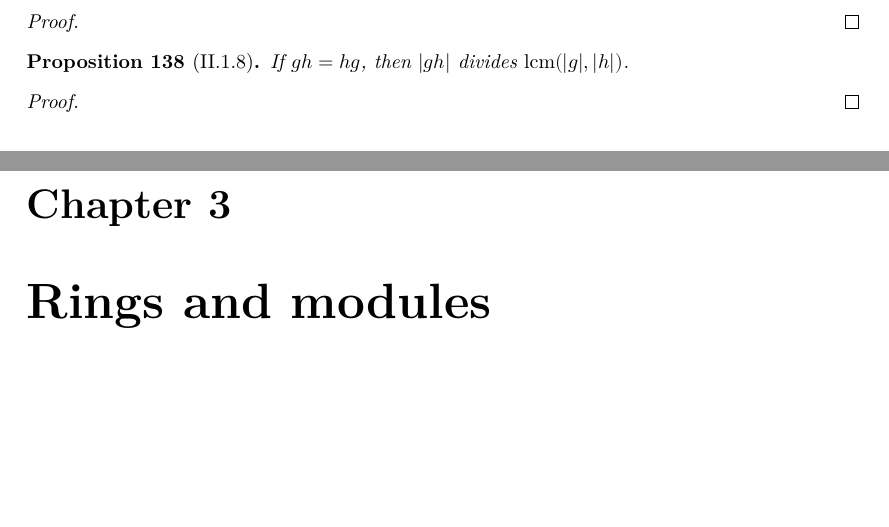
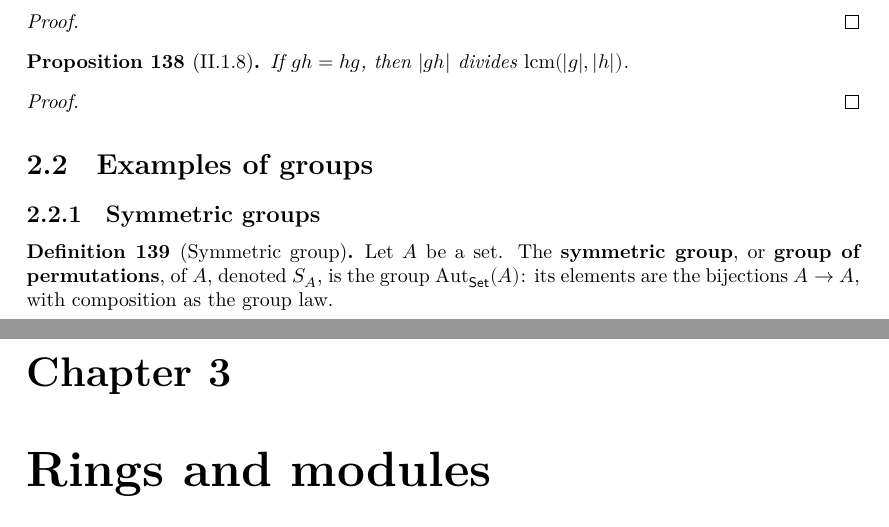
Before and after one commit to kvanvels/Algebra0Lean, a LaTeX document (blueprint/src/print.tex, which reads blueprint/src/chapters/groups.tex): two parts of pages 12 and 13 of 19, joined at a grey line, cut so that both start at the same text, the shorter picture padded with empty space. Compiled offline with XeLaTeX.

Commit message:
Add symmetricGroup (S_A), starting §II.2 Examples of groups
Define the symmetric group of a set A as the automorphism group of A in
the category of types (Category.Aut typeCategory A), built from the
Category.IsIso machinery already in Prelims.lean. op/e/inv are filled in
directly; assoc/identity/inverse are left as sorry since they ultimately
rest on the still-unproven generic Category.IsIso lemmas.

Of §II.2's three subsections, only Symmetric groups has any formalizable
content right now: Dihedral groups is explicitly informal in the book, and
Cyclic groups/modular arithmetic is a separate chunk pending a decision on
Mathlib's ZMod vs. building from scratch.

```diff
--- a/blueprint/src/chapters/groups.tex
+++ b/blueprint/src/chapters/groups.tex
@@ -339,3 +339,19 @@
   \uses{lem:groups:order-divisor, coro:groups:order-multiple}
   \leanok
 \end{proof}
+
+\section{Examples of groups}
+\label{sec:groups:examples-of-groups}
+
+\subsection{Symmetric groups}
+\label{subsec:groups:symmetric-groups}
+
+\begin{definition}[Symmetric group]
+  \label{def:groups:symmetric-group}
+  \uses{def:groups:group, def:prelims:aut, def:prelims:type-category}
+  \lean{Algebra0Lean.Groups.symmetricGroup}
+  Let $A$ be a set. The \textbf{symmetric group}, or \textbf{group of
+    permutations}, of $A$, denoted $S_A$, is the group
+  $\Aut_{\categ{Set}}(A)$: its elements are the bijections
+  $A \to A$, with composition as the group law.
+\end{definition}
```
Also changed, not shown: 1 other file.
